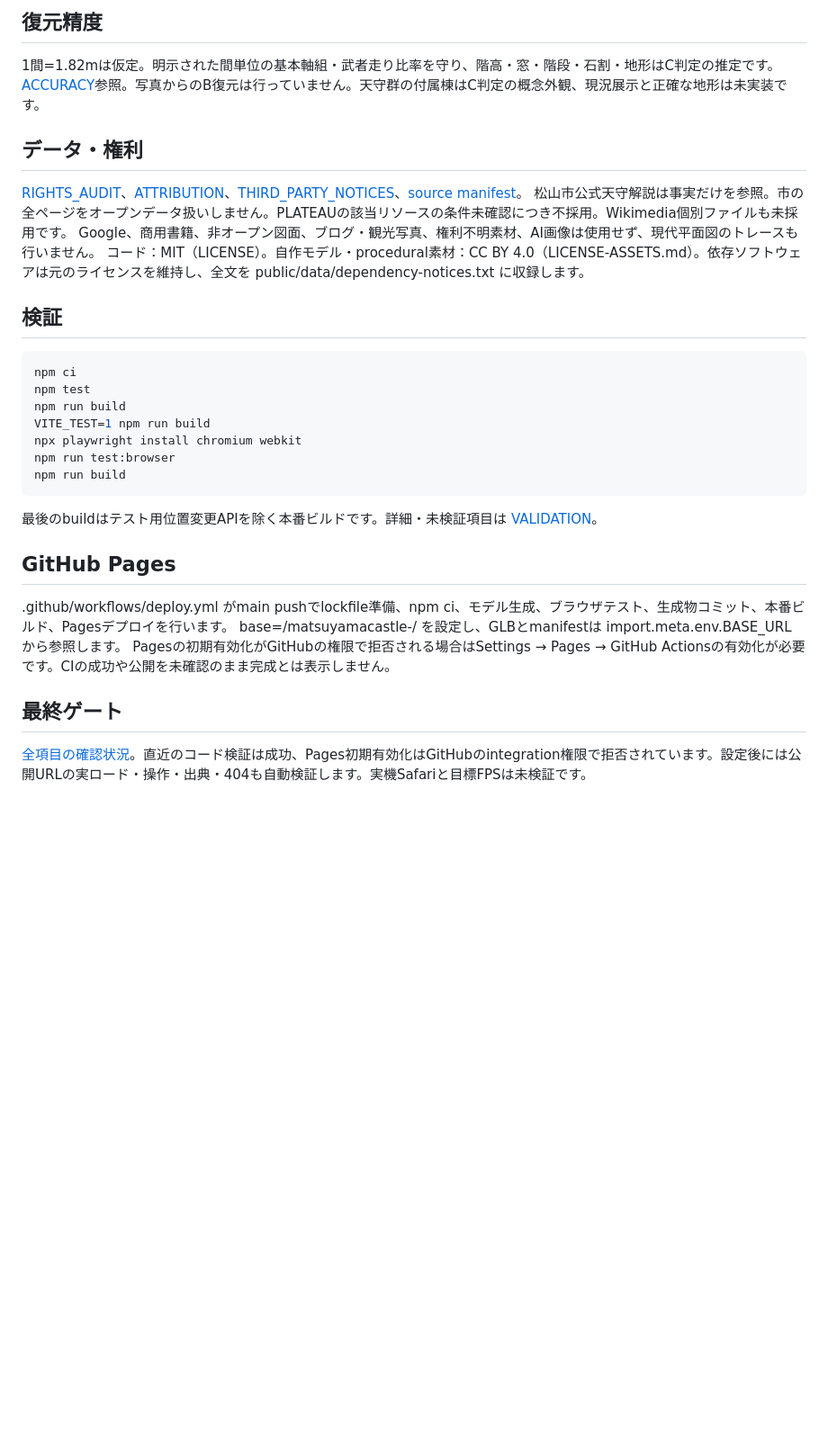
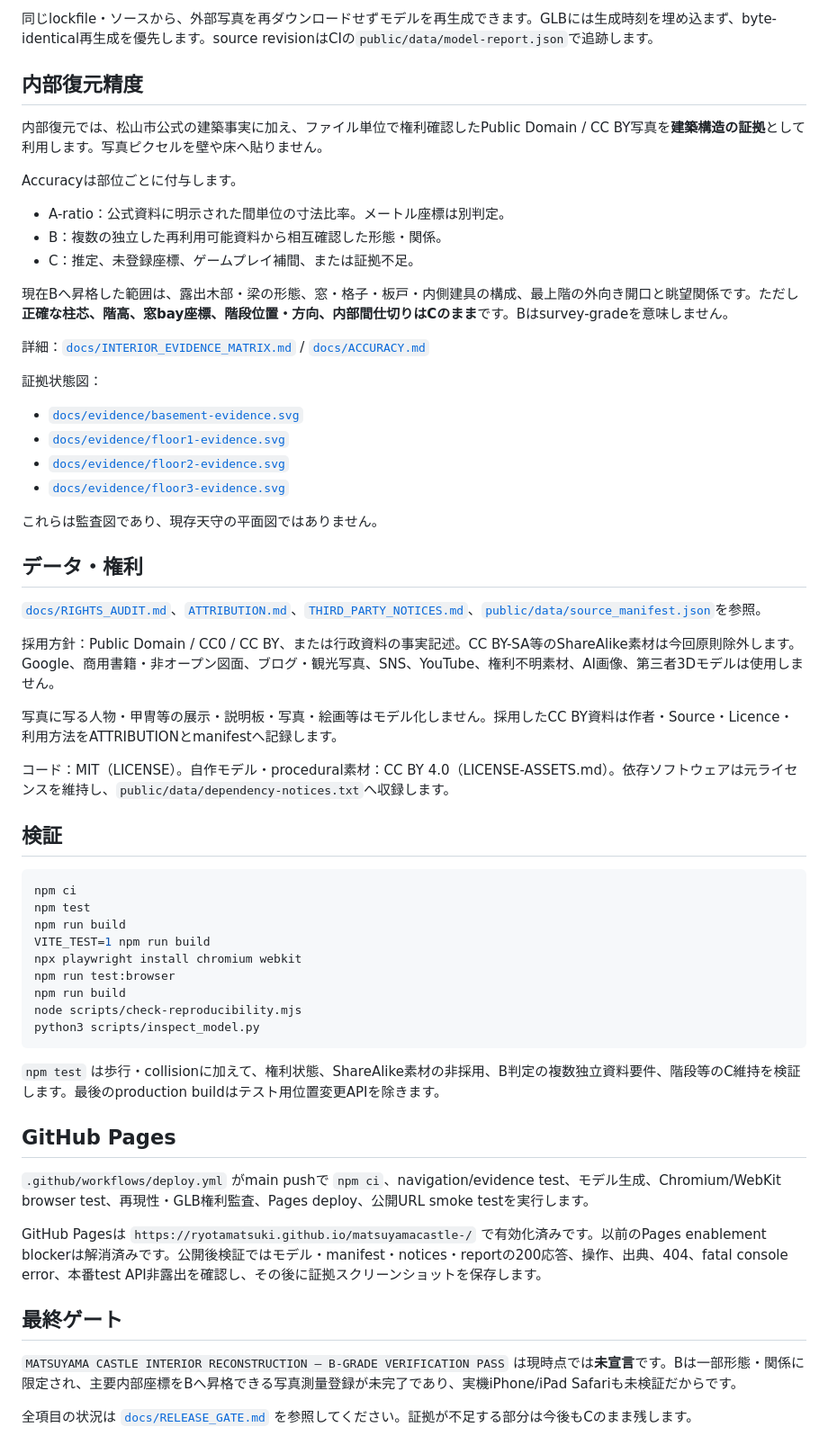
Before and after one commit to ryotamatsuki/matsuyamacastle-, a Markdown page: README.md, the part around one of its changes. Shown at 90% size. Rendered like a GitHub page; blank space fills up the shorter version.

Commit message:
Document published site and rights-clean interior evidence

````diff
--- a/README.md
+++ b/README.md
@@ -32,15 +42,41 @@ npm run dev
 
-## 復元精度
-1間=1.82mは仮定。明示された間単位の基本軸組・武者走り比率を守り、階高・窓・階段・石割・地形はC判定の推定です。
-[ACCURACY](docs/ACCURACY.md)参照。写真からのB復元は行っていません。天守群の付属棟はC判定の概念外観、現況展示と正確な地形は未実装です。
+同じlockfile・ソースから、外部写真を再ダウンロードせずモデルを再生成できます。GLBには生成時刻を埋め込まず、byte-identical再生成を優先します。source revisionはCIの`public/data/model-report.json`で追跡します。
+
+## 内部復元精度
+
+内部復元では、松山市公式の建築事実に加え、ファイル単位で権利確認したPublic Domain / CC BY写真を**建築構造の証拠**として利用します。写真ピクセルを壁や床へ貼りません。
+
+Accuracyは部位ごとに付与します。
+
+- A-ratio：公式資料に明示された間単位の寸法比率。メートル座標は別判定。
+- B：複数の独立した再利用可能資料から相互確認した形態・関係。
+- C：推定、未登録座標、ゲームプレイ補間、または証拠不足。
+
+現在Bへ昇格した範囲は、露出木部・梁の形態、窓・格子・板戸・内側建具の構成、最上階の外向き開口と眺望関係です。ただし**正確な柱芯、階高、窓bay座標、階段位置・方向、内部間仕切りはCのまま**です。Bはsurvey-gradeを意味しません。
+
+詳細：[`docs/INTERIOR_EVIDENCE_MATRIX.md`](docs/INTERIOR_EVIDENCE_MATRIX.md) / [`docs/ACCURACY.md`](docs/ACCURACY.md)
+
+証拠状態図：
+
+- [`docs/evidence/basement-evidence.svg`](docs/evidence/basement-evidence.svg)
+- [`docs/evidence/floor1-evidence.svg`](docs/evidence/floor1-evidence.svg)
+- [`docs/evidence/floor2-evidence.svg`](docs/evidence/floor2-evidence.svg)
+- [`docs/evidence/floor3-evidence.svg`](docs/evidence/floor3-evidence.svg)
+
+これらは監査図であり、現存天守の平面図ではありません。
 
 ## データ・権利
-[RIGHTS_AUDIT](docs/RIGHTS_AUDIT.md)、[ATTRIBUTION](ATTRIBUTION.md)、[THIRD_PARTY_NOTICES](THIRD_PARTY_NOTICES.md)、[source manifest](public/data/source_manifest.json)。
-松山市公式天守解説は事実だけを参照。市の全ページをオープンデータ扱いしません。PLATEAUの該当リソースの条件未確認につき不採用。Wikimedia個別ファイルも未採用です。
-Google、商用書籍、非オープン図面、ブログ・観光写真、権利不明素材、AI画像は使用せず、現代平面図のトレースも行いません。
-コード：MIT（LICENSE）。自作モデル・procedural素材：CC BY 4.0（LICENSE-ASSETS.md）。依存ソフトウェアは元のライセンスを維持し、全文を public/data/dependency-notices.txt に収録します。
+
+[`docs/RIGHTS_AUDIT.md`](docs/RIGHTS_AUDIT.md)、[`ATTRIBUTION.md`](ATTRIBUTION.md)、[`THIRD_PARTY_NOTICES.md`](THIRD_PARTY_NOTICES.md)、[`public/data/source_manifest.json`](public/data/source_manifest.json)を参照。
+
+採用方針：Public Domain / CC0 / CC BY、または行政資料の事実記述。CC BY-SA等のShareAlike素材は今回原則除外します。Google、商用書籍・非オープン図面、ブログ・観光写真、SNS、YouTube、権利不明素材、AI画像、第三者3Dモデルは使用しません。
+
+写真に写る人物・甲冑等の展示・説明板・写真・絵画等はモデル化しません。採用したCC BY資料は作者・Source・Licence・利用方法をATTRIBUTIONとmanifestへ記録します。
+
+コード：MIT（LICENSE）。自作モデル・procedural素材：CC BY 4.0（LICENSE-ASSETS.md）。依存ソフトウェアは元ライセンスを維持し、`public/data/dependency-notices.txt`へ収録します。
 
 ## 検証
+
 ```sh
 npm ci
 npm test
@@ -49,13 +85,20 @@ VITE_TEST=1 npm run build
 npx playwright install chromium webkit
 npm run test:browser
 npm run build
+node scripts/check-reproducibility.mjs
+python3 scripts/inspect_model.py
 ```
-最後のbuildはテスト用位置変更APIを除く本番ビルドです。詳細・未検証項目は [VALIDATION](docs/VALIDATION.md)。
+
+`npm test` は歩行・collisionに加えて、権利状態、ShareAlike素材の非採用、B判定の複数独立資料要件、階段等のC維持を検証します。最後のproduction buildはテスト用位置変更APIを除きます。
 
 ## GitHub Pages
-.github/workflows/deploy.yml がmain pushでlockfile準備、npm ci、モデル生成、ブラウザテスト、生成物コミット、本番ビルド、Pagesデプロイを行います。
-base=/matsuyamacastle-/ を設定し、GLBとmanifestは import.meta.env.BASE_URL から参照します。
-Pagesの初期有効化がGitHubの権限で拒否される場合はSettings → Pages → GitHub Actionsの有効化が必要です。CIの成功や公開を未確認のまま完成とは表示しません。
+
+`.github/workflows/deploy.yml` がmain pushで `npm ci`、navigation/evidence test、モデル生成、Chromium/WebKit browser test、再現性・GLB権利監査、Pages deploy、公開URL smoke testを実行します。
+
+GitHub Pagesは `https://ryotamatsuki.github.io/matsuyamacastle-/` で有効化済みです。以前のPages enablement blockerは解消済みです。公開後検証ではモデル・manifest・notices・reportの200応答、操作、出典、404、fatal console error、本番test API非露出を確認し、その後に証拠スクリーンショットを保存します。
 
 ## 最終ゲート
-[全項目の確認状況](docs/RELEASE_GATE.md)。直近のコード検証は成功、Pages初期有効化はGitHubのintegration権限で拒否されています。設定後には公開URLの実ロード・操作・出典・404も自動検証します。実機Safariと目標FPSは未検証です。
+
+`MATSUYAMA CASTLE INTERIOR RECONSTRUCTION — B-GRADE VERIFICATION PASS` は現時点では**未宣言**です。Bは一部形態・関係に限定され、主要内部座標をBへ昇格できる写真測量登録が未完了であり、実機iPhone/iPad Safariも未検証だからです。
+
+全項目の状況は [`docs/RELEASE_GATE.md`](docs/RELEASE_GATE.md) を参照してください。証拠が不足する部分は今後もCのまま残します。
````
Also changed, not shown: other parts of README.md (+20 -10 lines).
